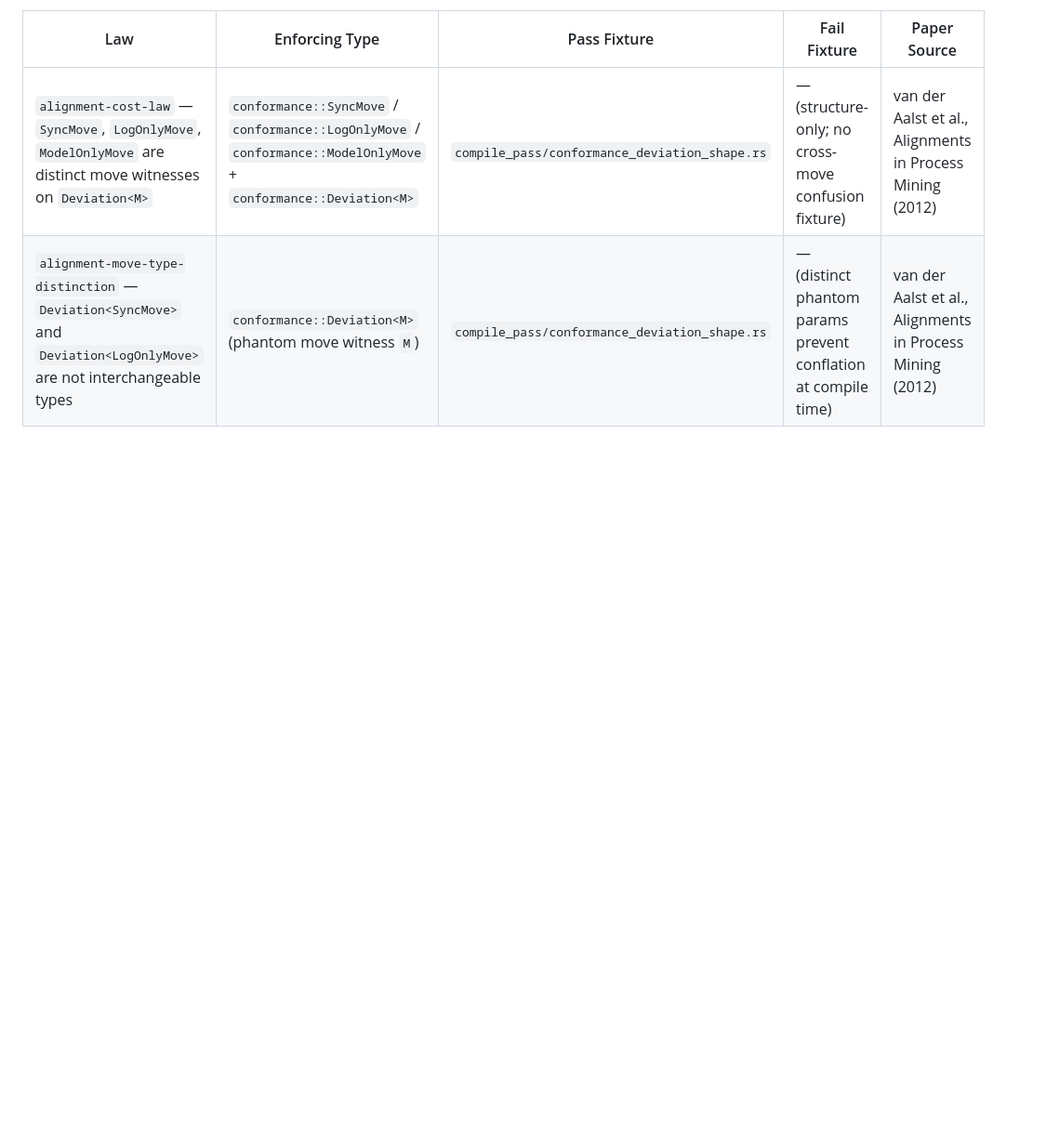
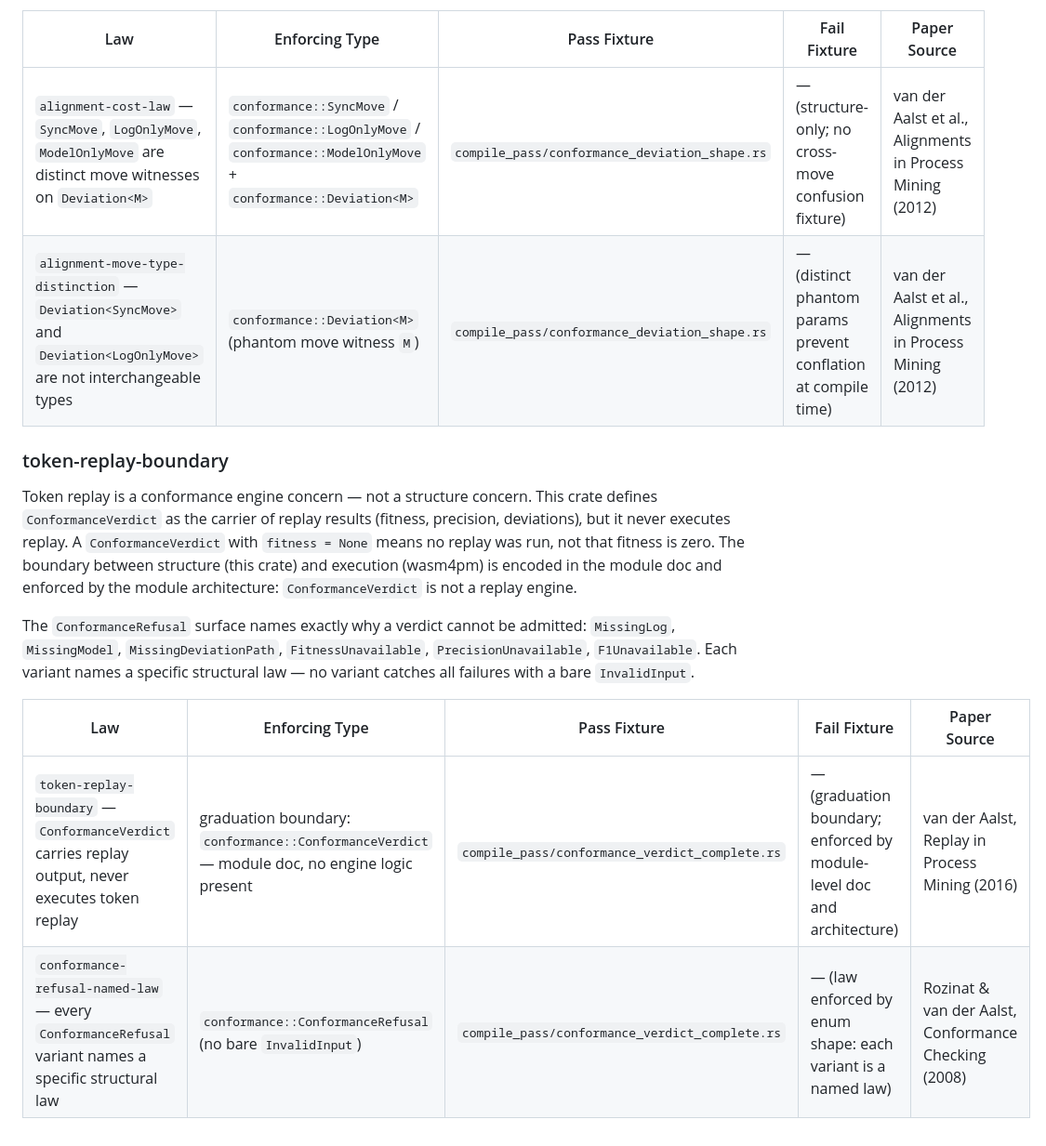
Before and after one commit to seanchatmangpt/wasm4pm-compat, a Markdown page: docs/NIGHTLY_TYPE_LAW.md, the part around the change. Shown at 93% size. GitHub-like rendering; blank space fills up the shorter version.

Commit message:
paper-law: define token-replay-boundary packet for compat type surfaces
Add token-replay-boundary law: ConformanceVerdict is a carrier, not a
replay engine (graduation boundary to wasm4pm). Add conformance-refusal-
named-law: every ConformanceRefusal variant names a specific structural
law, never a bare InvalidInput catch-all.

```diff
--- a/docs/NIGHTLY_TYPE_LAW.md
+++ b/docs/NIGHTLY_TYPE_LAW.md
@@ -959,3 +959,24 @@ types, not aliases and not runtime-tagged variants.
 |---|---|---|---|---|
 | `alignment-cost-law` — `SyncMove`, `LogOnlyMove`, `ModelOnlyMove` are distinct move witnesses on `Deviation<M>` | `conformance::SyncMove` / `conformance::LogOnlyMove` / `conformance::ModelOnlyMove` + `conformance::Deviation<M>` | `compile_pass/conformance_deviation_shape.rs` | — (structure-only; no cross-move confusion fixture) | van der Aalst et al., Alignments in Process Mining (2012) |
 | `alignment-move-type-distinction` — `Deviation<SyncMove>` and `Deviation<LogOnlyMove>` are not interchangeable types | `conformance::Deviation<M>` (phantom move witness `M`) | `compile_pass/conformance_deviation_shape.rs` | — (distinct phantom params prevent conflation at compile time) | van der Aalst et al., Alignments in Process Mining (2012) |
+
+### token-replay-boundary
+
+Token replay is a conformance engine concern — not a structure concern. This
+crate defines `ConformanceVerdict` as the carrier of replay results (fitness,
+precision, deviations), but it never executes replay. A `ConformanceVerdict`
+with `fitness = None` means no replay was run, not that fitness is zero. The
+boundary between structure (this crate) and execution (wasm4pm) is encoded in
+the module doc and enforced by the module architecture: `ConformanceVerdict`
+is not a replay engine.
+
+The `ConformanceRefusal` surface names exactly why a verdict cannot be
+admitted: `MissingLog`, `MissingModel`, `MissingDeviationPath`,
+`FitnessUnavailable`, `PrecisionUnavailable`, `F1Unavailable`. Each variant
+names a specific structural law — no variant catches all failures with a bare
+`InvalidInput`.
+
+| Law | Enforcing Type | Pass Fixture | Fail Fixture | Paper Source |
+|---|---|---|---|---|
+| `token-replay-boundary` — `ConformanceVerdict` carries replay output, never executes token replay | graduation boundary: `conformance::ConformanceVerdict` — module doc, no engine logic present | `compile_pass/conformance_verdict_complete.rs` | — (graduation boundary; enforced by module-level doc and architecture) | van der Aalst, Replay in Process Mining (2016) |
+| `conformance-refusal-named-law` — every `ConformanceRefusal` variant names a specific structural law | `conformance::ConformanceRefusal` (no bare `InvalidInput`) | `compile_pass/conformance_verdict_complete.rs` | — (law enforced by enum shape: each variant is a named law) | Rozinat & van der Aalst, Conformance Checking (2008) |
```
